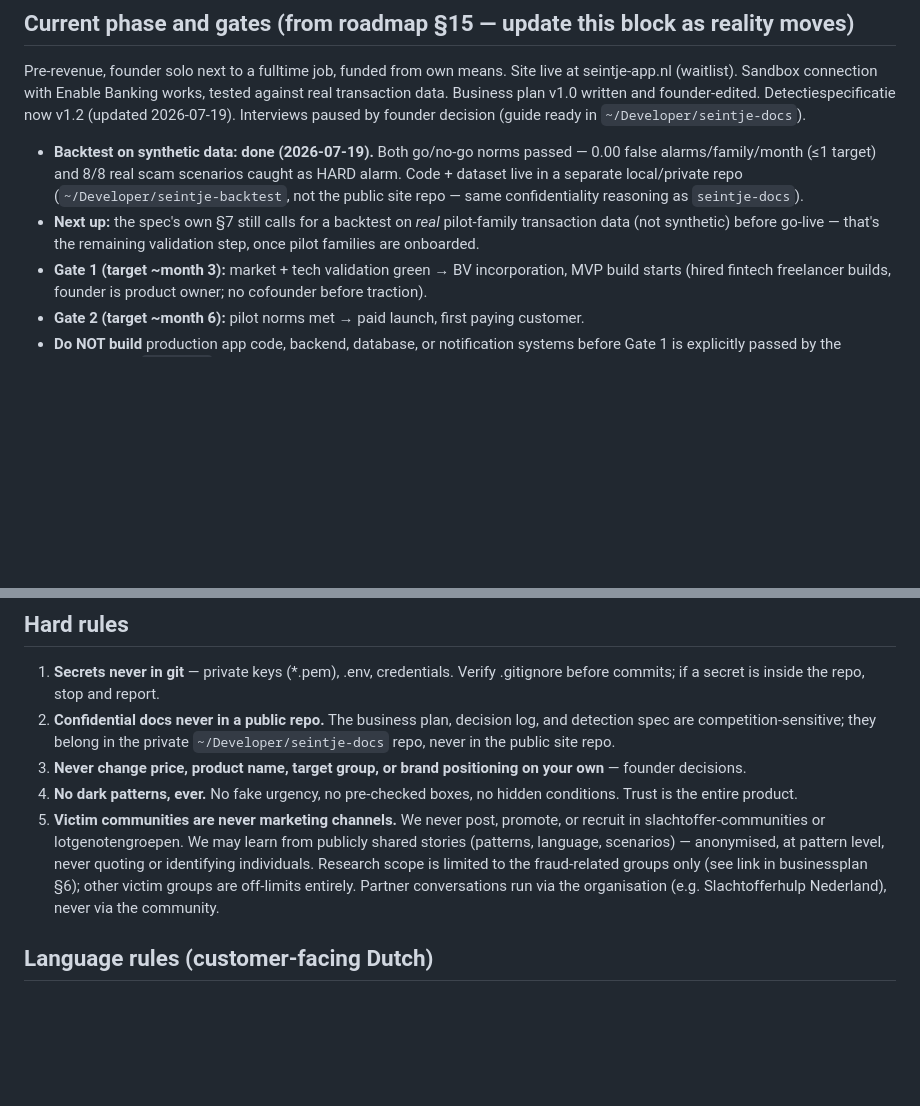
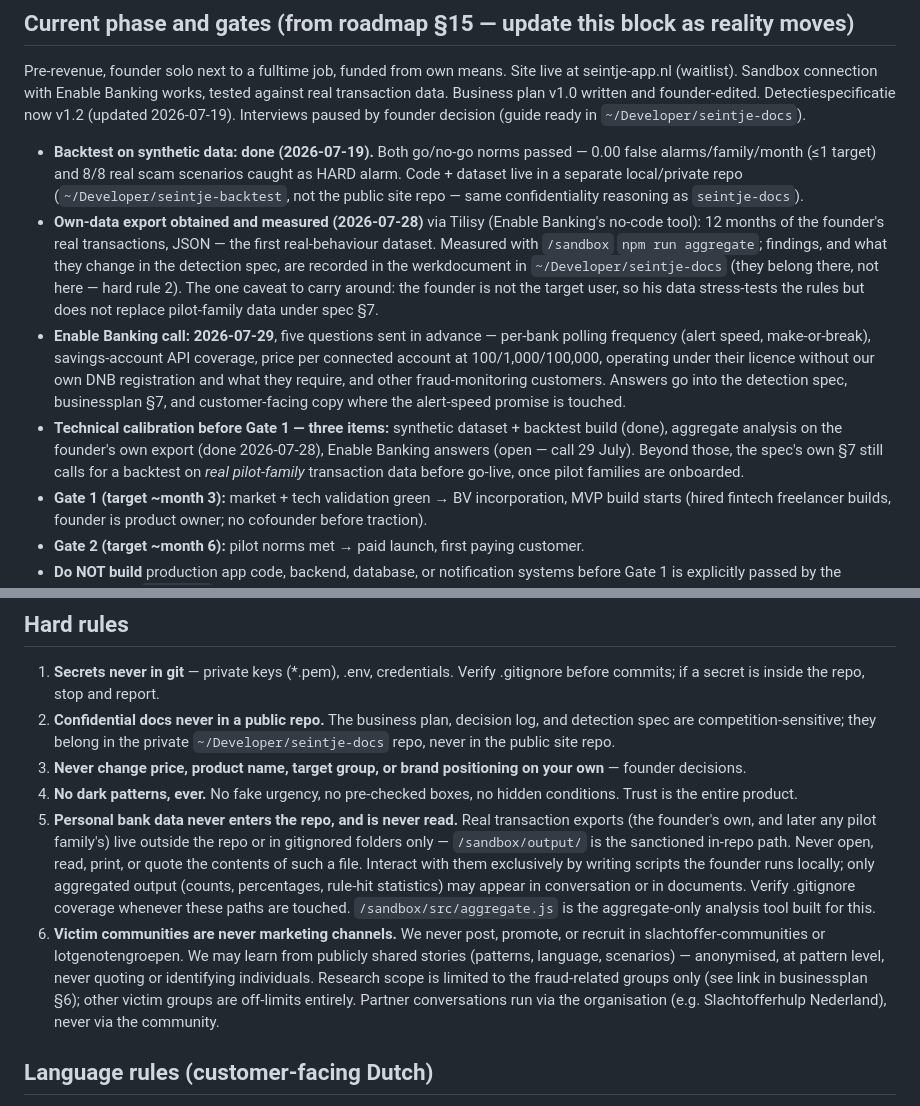
Before and after one commit to goosbarentsen/seintje, a Markdown page: CLAUDE.md, 2 parts joined by grey strips. Rendered like a GitHub page; blank space fills up the shorter version.

Commit message:
Bring the phase block up to date with the call and the own-data export
Adds the Enable Banking call on 29 July with its five advance questions,
the 12-month Tilisy export of the founder's own transactions, and the
three-item calibration list ahead of Gate 1 (synthetic backtest done,
aggregate analysis done, the call's answers still open).

Findings from the export live in the werkdocument in the private docs
repo, not here: they tie detection rules to their logic, which hard rule
2 keeps out of this repo. Same reason the figures themselves are not
quoted here.

Co-Authored-By: Claude Opus 5 <noreply@anthropic.com>

```diff
--- a/CLAUDE.md
+++ b/CLAUDE.md
@@ -20,7 +20,9 @@ Buyer: the adult child, 30–60, digitally capable, worried, price-insensitive (
 ## Current phase and gates (from roadmap §15 — update this block as reality moves)
 Pre-revenue, founder solo next to a fulltime job, funded from own means. Site live at seintje-app.nl (waitlist). Sandbox connection with Enable Banking works, tested against real transaction data. Business plan v1.0 written and founder-edited. Detectiespecificatie now v1.2 (updated 2026-07-19). Interviews paused by founder decision (guide ready in `~/Developer/seintje-docs`).
 - **Backtest on synthetic data: done (2026-07-19).** Both go/no-go norms passed — 0.00 false alarms/family/month (≤1 target) and 8/8 real scam scenarios caught as HARD alarm. Code + dataset live in a separate local/private repo (`~/Developer/seintje-backtest`, not the public site repo — same confidentiality reasoning as `seintje-docs`).
-- **Next up:** the spec's own §7 still calls for a backtest on *real* pilot-family transaction data (not synthetic) before go-live — that's the remaining validation step, once pilot families are onboarded.
+- **Own-data export obtained and measured (2026-07-28)** via Tilisy (Enable Banking's no-code tool): 12 months of the founder's real transactions, JSON — the first real-behaviour dataset. Measured with `/sandbox` `npm run aggregate`; findings, and what they change in the detection spec, are recorded in the werkdocument in `~/Developer/seintje-docs` (they belong there, not here — hard rule 2). The one caveat to carry around: the founder is not the target user, so his data stress-tests the rules but does not replace pilot-family data under spec §7.
+- **Enable Banking call: 2026-07-29**, five questions sent in advance — per-bank polling frequency (alert speed, make-or-break), savings-account API coverage, price per connected account at 100/1,000/100,000, operating under their licence without our own DNB registration and what they require, and other fraud-monitoring customers. Answers go into the detection spec, businessplan §7, and customer-facing copy where the alert-speed promise is touched.
+- **Technical calibration before Gate 1 — three items:** synthetic dataset + backtest build (done), aggregate analysis on the founder's own export (done 2026-07-28), Enable Banking answers (open — call 29 July). Beyond those, the spec's own §7 still calls for a backtest on *real pilot-family* transaction data before go-live, once pilot families are onboarded.
 - **Gate 1 (target ~month 3):** market + tech validation green → BV incorporation, MVP build starts (hired fintech freelancer builds, founder is product owner; no cofounder before traction).
 - **Gate 2 (target ~month 6):** pilot norms met → paid launch, first paying customer.
 - **Do NOT build** production app code, backend, database, or notification systems before Gate 1 is explicitly passed by the founder. The `/sandbox` exploration tool is the only code allowed pre-gate.
@@ -41,7 +43,8 @@ The business plan, detection spec, and werkdocument describe reality and must ke
 2. **Confidential docs never in a public repo.** The business plan, decision log, and detection spec are competition-sensitive; they belong in the private `~/Developer/seintje-docs` repo, never in the public site repo.
 3. **Never change price, product name, target group, or brand positioning on your own** — founder decisions.
 4. **No dark patterns, ever.** No fake urgency, no pre-checked boxes, no hidden conditions. Trust is the entire product.
-5. **Victim communities are never marketing channels.** We never post, promote, or recruit in slachtoffer-communities or lotgenotengroepen. We may learn from publicly shared stories (patterns, language, scenarios) — anonymised, at pattern level, never quoting or identifying individuals. Research scope is limited to the fraud-related groups only (see link in businessplan §6); other victim groups are off-limits entirely. Partner conversations run via the organisation (e.g. Slachtofferhulp Nederland), never via the community.
+5. **Personal bank data never enters the repo, and is never read.** Real transaction exports (the founder's own, and later any pilot family's) live outside the repo or in gitignored folders only — `/sandbox/output/` is the sanctioned in-repo path. Never open, read, print, or quote the contents of such a file. Interact with them exclusively by writing scripts the founder runs locally; only aggregated output (counts, percentages, rule-hit statistics) may appear in conversation or in documents. Verify .gitignore coverage whenever these paths are touched. `/sandbox/src/aggregate.js` is the aggregate-only analysis tool built for this.
+6. **Victim communities are never marketing channels.** We never post, promote, or recruit in slachtoffer-communities or lotgenotengroepen. We may learn from publicly shared stories (patterns, language, scenarios) — anonymised, at pattern level, never quoting or identifying individuals. Research scope is limited to the fraud-related groups only (see link in businessplan §6); other victim groups are off-limits entirely. Partner conversations run via the organisation (e.g. Slachtofferhulp Nederland), never via the community.
 
 ## Language rules (customer-facing Dutch)
 - No jargon. Every sentence must be understood in one read by someone without technical knowledge, and say what it means *for them* ("alleen-lezen" → "de app kan alleen meekijken, nooit aan het geld komen").
```
